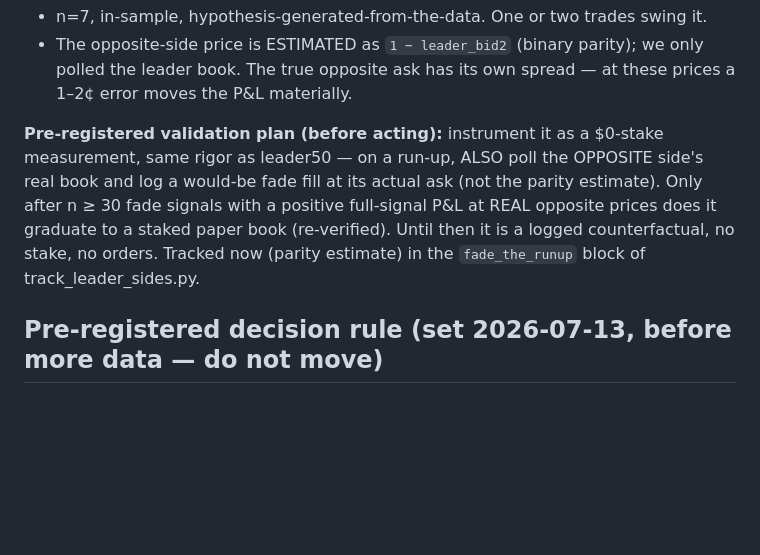
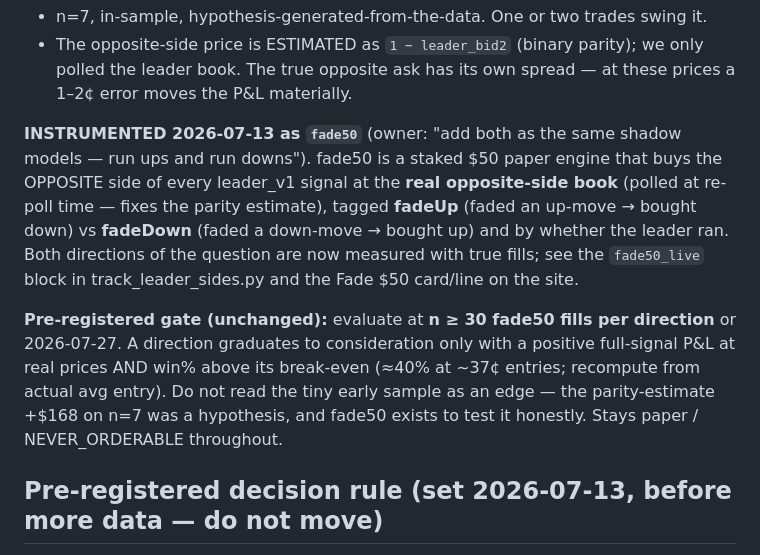
Before and after one commit to sgonzalezang/btc5m-paper-trader, a Markdown page: research/leader-v1-side-watch/OBSERVATION.md, the part around the change. Drawn GitHub-style; blank space fills up the shorter version.

Commit message:
research: mark fade hypothesis instrumented as fade50 (both directions)

```diff
--- a/research/leader-v1-side-watch/OBSERVATION.md
+++ b/research/leader-v1-side-watch/OBSERVATION.md
@@ -58,12 +58,19 @@ thesis reappearing: the overshoot snaps back, and you buy the snap-back cheap.
   the leader book. The true opposite ask has its own spread — at these prices a 1–2¢ error
   moves the P&L materially.
 
-**Pre-registered validation plan (before acting):** instrument it as a $0-stake measurement,
-same rigor as leader50 — on a run-up, ALSO poll the OPPOSITE side's real book and log a
-would-be fade fill at its actual ask (not the parity estimate). Only after n ≥ 30 fade
-signals with a positive full-signal P&L at REAL opposite prices does it graduate to a staked
-paper book (re-verified). Until then it is a logged counterfactual, no stake, no orders.
-Tracked now (parity estimate) in the `fade_the_runup` block of track_leader_sides.py.
+**INSTRUMENTED 2026-07-13 as `fade50`** (owner: "add both as the same shadow models — run
+ups and run downs"). fade50 is a staked $50 paper engine that buys the OPPOSITE side of every
+leader_v1 signal at the **real opposite-side book** (polled at re-poll time — fixes the parity
+estimate), tagged **fadeUp** (faded an up-move → bought down) vs **fadeDown** (faded a
+down-move → bought up) and by whether the leader ran. Both directions of the question are now
+measured with true fills; see the `fade50_live` block in track_leader_sides.py and the Fade $50
+card/line on the site.
+
+**Pre-registered gate (unchanged):** evaluate at **n ≥ 30 fade50 fills per direction** or
+2026-07-27. A direction graduates to consideration only with a positive full-signal P&L at
+real prices AND win% above its break-even (≈40% at ~37¢ entries; recompute from actual avg
+entry). Do not read the tiny early sample as an edge — the parity-estimate +$168 on n=7 was a
+hypothesis, and fade50 exists to test it honestly. Stays paper / NEVER_ORDERABLE throughout.
 
 ## Pre-registered decision rule (set 2026-07-13, before more data — do not move)
 
```
